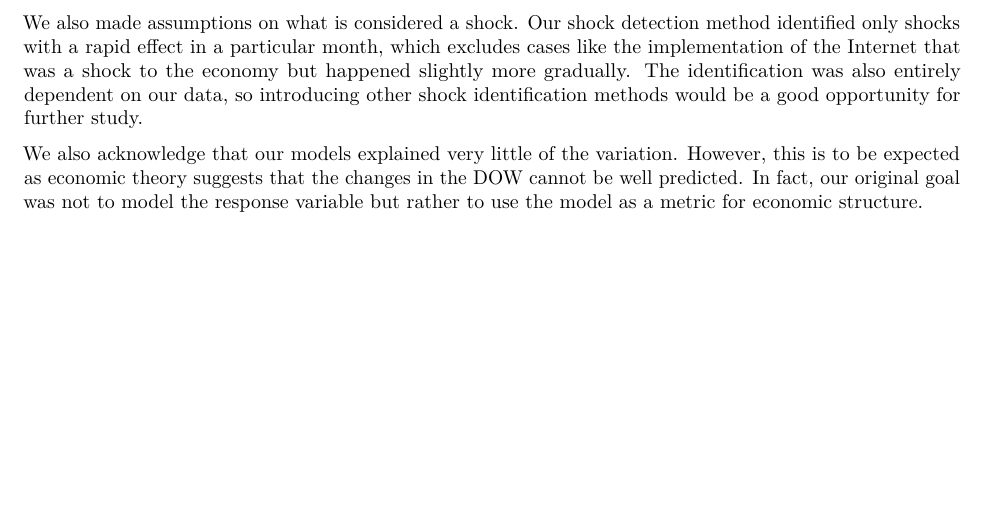
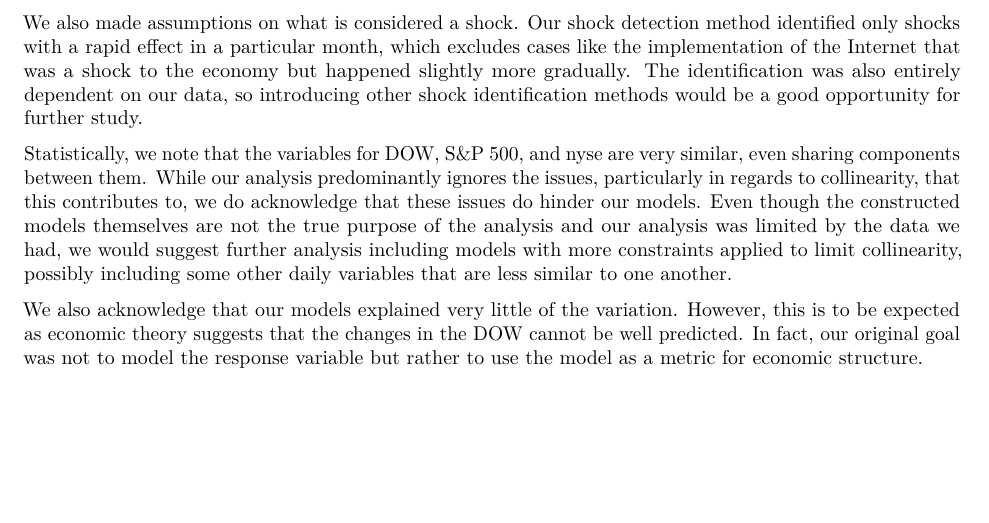
Before and after one commit to ruuuuuby/STAT-470--Covid-Impacts-on-economy, an R Markdown document (CAPSTONE_final_report.Rmd): part of page 18 of 35, cut so that both start at the same text. Rendered offline with R 4.5, knitr and Pandoc, then LaTeX, with nearby package versions.

Commit message:
Actually added the part in the limitations this time.

```diff
--- a/CAPSTONE_final_report.Rmd
+++ b/CAPSTONE_final_report.Rmd
@@ -543,6 +543,8 @@ One major limitation to our analysis is the set of implicit assumptions that we
 
 We also made assumptions on what is considered a shock. Our shock detection method identified only shocks with a rapid effect in a particular month, which excludes cases like the implementation of the Internet that was a shock to the economy but happened slightly more gradually. The identification was also entirely dependent on our data, so introducing other shock identification methods would be a good opportunity for further study.
 
+Statistically, we note that the variables for DOW, S&P 500, and nyse are very similar, even sharing components between them. While our analysis predominantly ignores the issues, particularly in regards to collinearity, that this contributes to, we do acknowledge that these issues do hinder our models. Even though the constructed models themselves are not the true purpose of the analysis and our analysis was limited by the data we had, we would suggest further analysis including models with more constraints applied to limit collinearity, possibly including some other daily variables that are less similar to one another.
+
 We also acknowledge that our models explained very little of the variation. However, this is to be expected as economic theory suggests that the changes in the DOW cannot be well predicted. In fact, our original goal was not to model the response variable but rather to use the model as a metric for economic structure.
 
 \newpage
```
